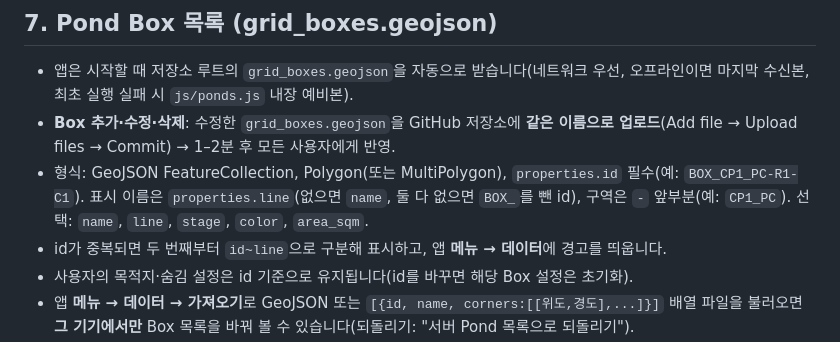
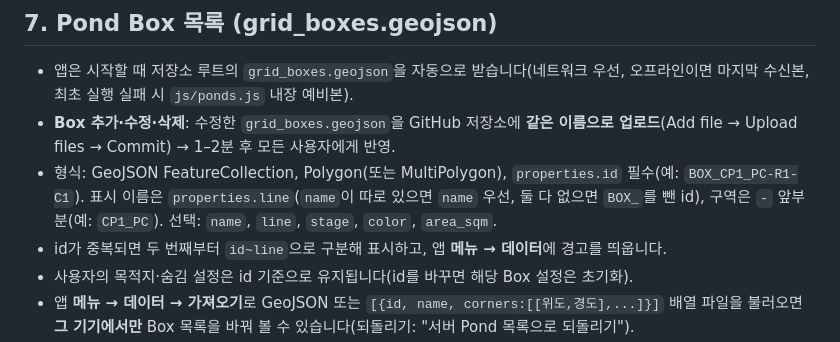
Before and after one commit to drdmlee/AR_Pond_Navigator, a Markdown page: README.md, the part around the change. Drawn GitHub-style.

Commit message:
README: pond display name rule
Co-Authored-By: Claude Opus 5.5 <noreply@anthropic.com>
Claude-Session: https://claude.ai/code/session_01Ds3oDbLYLeHutDZiqrwPEk

```diff
--- a/README.md
+++ b/README.md
@@ -65,7 +65,7 @@ lib/          React 18.3.1, Leaflet 1.9.4, htm 3.1.1 (로컬 포함 → CDN 불
 ## 7. Pond Box 목록 (grid_boxes.geojson)
 - 앱은 시작할 때 저장소 루트의 `grid_boxes.geojson`을 자동으로 받습니다(네트워크 우선, 오프라인이면 마지막 수신본, 최초 실행 실패 시 `js/ponds.js` 내장 예비본).
 - **Box 추가·수정·삭제**: 수정한 `grid_boxes.geojson`을 GitHub 저장소에 **같은 이름으로 업로드**(Add file → Upload files → Commit) → 1–2분 후 모든 사용자에게 반영.
-- 형식: GeoJSON FeatureCollection, Polygon(또는 MultiPolygon), `properties.id` 필수(예: `BOX_CP1_PC-R1-C1`). 표시 이름은 `properties.line`(없으면 `name`, 둘 다 없으면 `BOX_`를 뺀 id), 구역은 `-` 앞부분(예: `CP1_PC`). 선택: `name`, `line`, `stage`, `color`, `area_sqm`.
+- 형식: GeoJSON FeatureCollection, Polygon(또는 MultiPolygon), `properties.id` 필수(예: `BOX_CP1_PC-R1-C1`). 표시 이름은 `properties.line`(`name`이 따로 있으면 `name` 우선, 둘 다 없으면 `BOX_`를 뺀 id), 구역은 `-` 앞부분(예: `CP1_PC`). 선택: `name`, `line`, `stage`, `color`, `area_sqm`.
 - id가 중복되면 두 번째부터 `id~line`으로 구분해 표시하고, 앱 **메뉴 → 데이터**에 경고를 띄웁니다.
 - 사용자의 목적지·숨김 설정은 id 기준으로 유지됩니다(id를 바꾸면 해당 Box 설정은 초기화).
 - 앱 **메뉴 → 데이터 → 가져오기**로 GeoJSON 또는 `[{id, name, corners:[[위도,경도],...]}]` 배열 파일을 불러오면 **그 기기에서만** Box 목록을 바꿔 볼 수 있습니다(되돌리기: "서버 Pond 목록으로 되돌리기").
```
